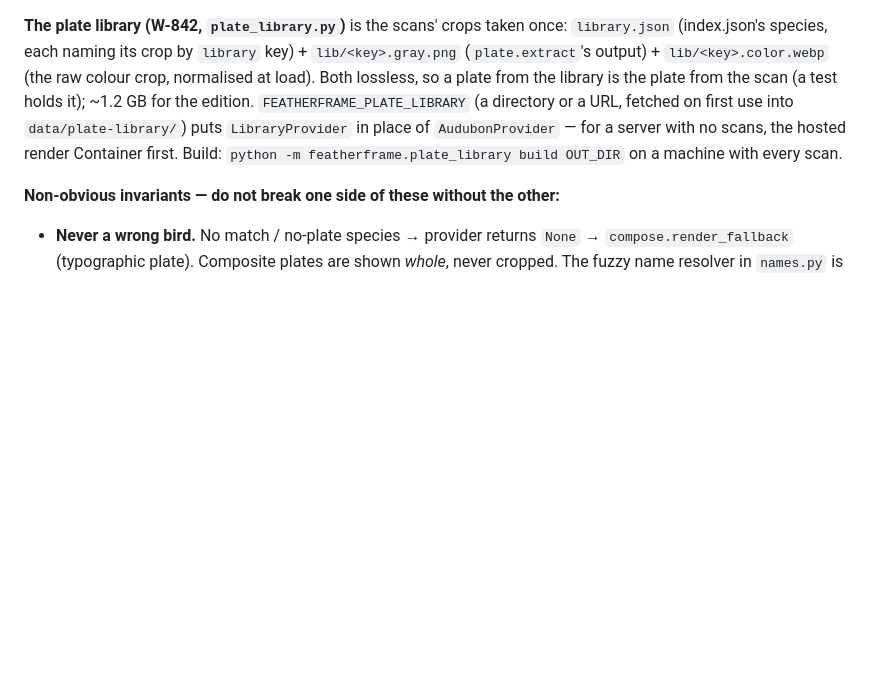
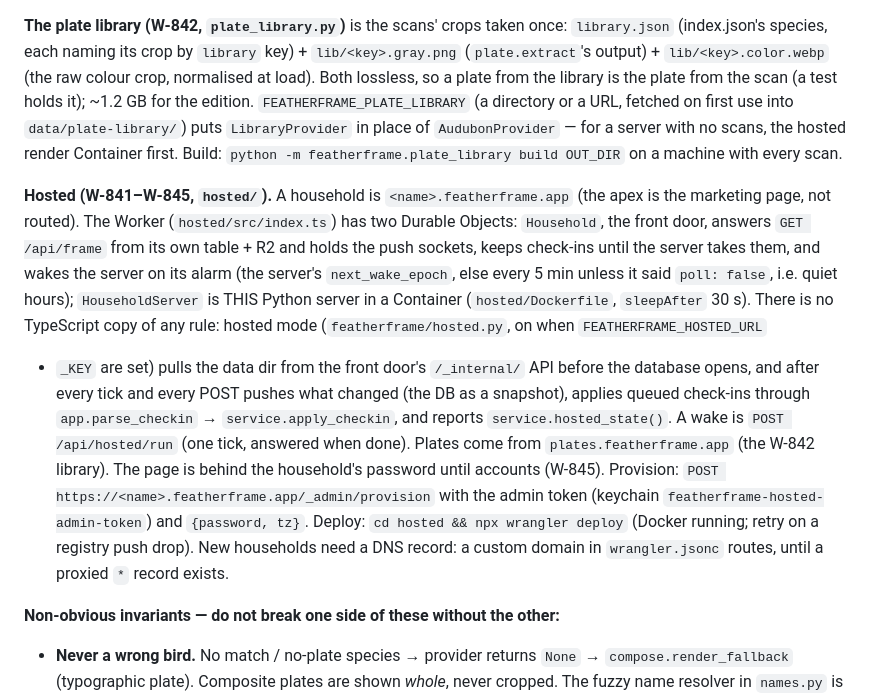
Before and after one commit to wr/featherframe, a Markdown page: AGENTS.md, the part around the change. GitHub-like rendering; blank space fills up the shorter version.

Commit message:
AGENTS: how hosted Featherframe fits together (W-841)
Refs: W-841

```diff
--- a/AGENTS.md
+++ b/AGENTS.md
@@ -394,6 +394,28 @@ or a URL, fetched on first use into `data/plate-library/`) puts
 the hosted render Container first. Build: `python -m featherframe.plate_library
 build OUT_DIR` on a machine with every scan.
 
+**Hosted (W-841–W-845, `hosted/`).** A household is `<name>.featherframe.app`
+(the apex is the marketing page, not routed). The Worker (`hosted/src/index.ts`)
+has two Durable Objects: `Household`, the front door, answers `GET /api/frame`
+from its own table + R2 and holds the push sockets, keeps check-ins until the
+server takes them, and wakes the server on its alarm (the server's
+`next_wake_epoch`, else every 5 min unless it said `poll: false`, i.e. quiet
+hours); `HouseholdServer` is THIS Python server in a Container
+(`hosted/Dockerfile`, `sleepAfter` 30 s). There is no TypeScript copy of any
+rule: hosted mode (`featherframe/hosted.py`, on when `FEATHERFRAME_HOSTED_URL`
++ `_KEY` are set) pulls the data dir from the front door's `/_internal/` API
+before the database opens, and after every tick and every POST pushes what
+changed (the DB as a snapshot), applies queued check-ins through
+`app.parse_checkin` → `service.apply_checkin`, and reports
+`service.hosted_state()`. A wake is `POST /api/hosted/run` (one tick, answered
+when done). Plates come from `plates.featherframe.app` (the W-842 library).
+The page is behind the household's password until accounts (W-845).
+Provision: `POST https://<name>.featherframe.app/_admin/provision` with the
+admin token (keychain `featherframe-hosted-admin-token`) and
+`{password, tz}`. Deploy: `cd hosted && npx wrangler deploy` (Docker running;
+retry on a registry push drop). New households need a DNS record: a custom
+domain in `wrangler.jsonc` routes, until a proxied `*` record exists.
+
 **Non-obvious invariants — do not break one side of these without the other:**
 
 - **Never a wrong bird.** No match / no-plate species → provider returns `None` →
```
